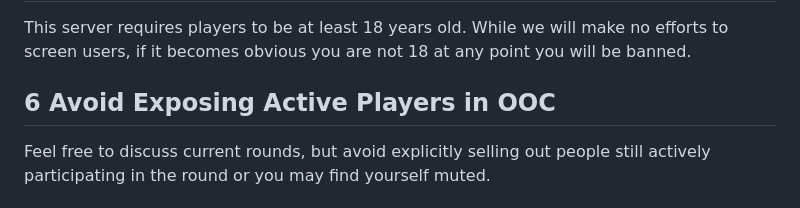
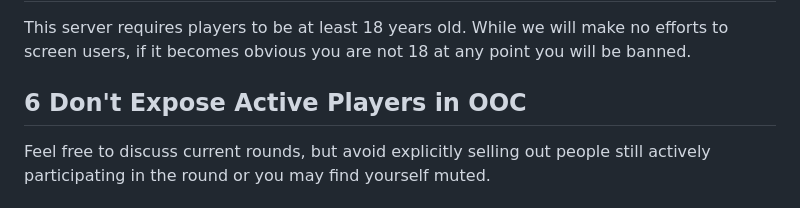
Before and after one commit to Royale-Station-13/royalestation.com, a Markdown page: src/data/rules.md, the part around the change. Rendered like a GitHub page.

Commit message:
Reword OOC expose rule header

```diff
--- a/src/data/rules.md
+++ b/src/data/rules.md
@@ -28,7 +28,7 @@ Avoid starting political discussions, and change the topic if staff directs it.
 
 This server requires players to be at least 18 years old. While we will make no efforts to screen users, if it becomes obvious you are not 18 at any point you will be banned.
 
-## 6 Avoid Exposing Active Players in OOC
+## 6 Don't Expose Active Players in OOC
 
 Feel free to discuss current rounds, but avoid explicitly selling out people still actively participating in the round or you may find yourself muted.
 
```
